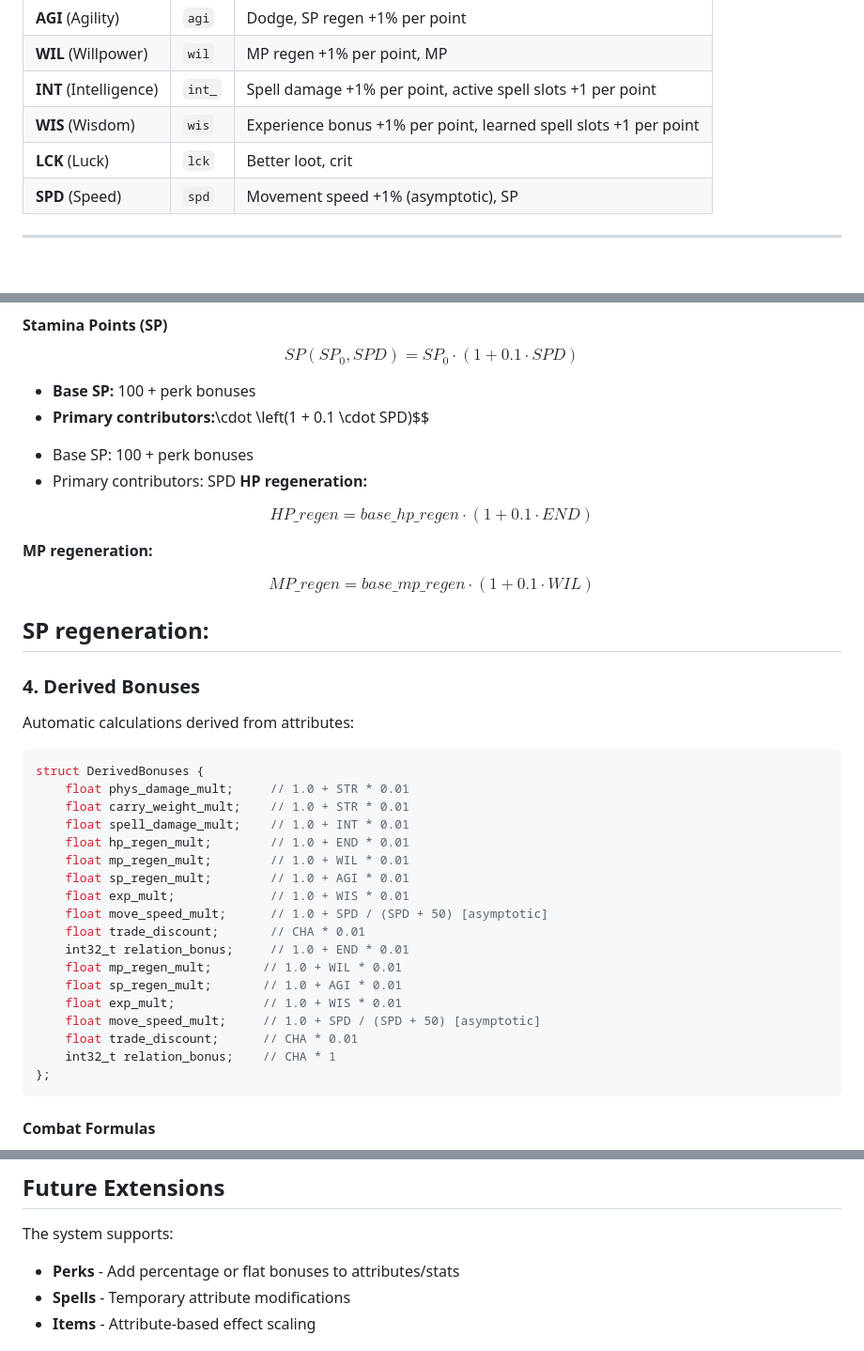
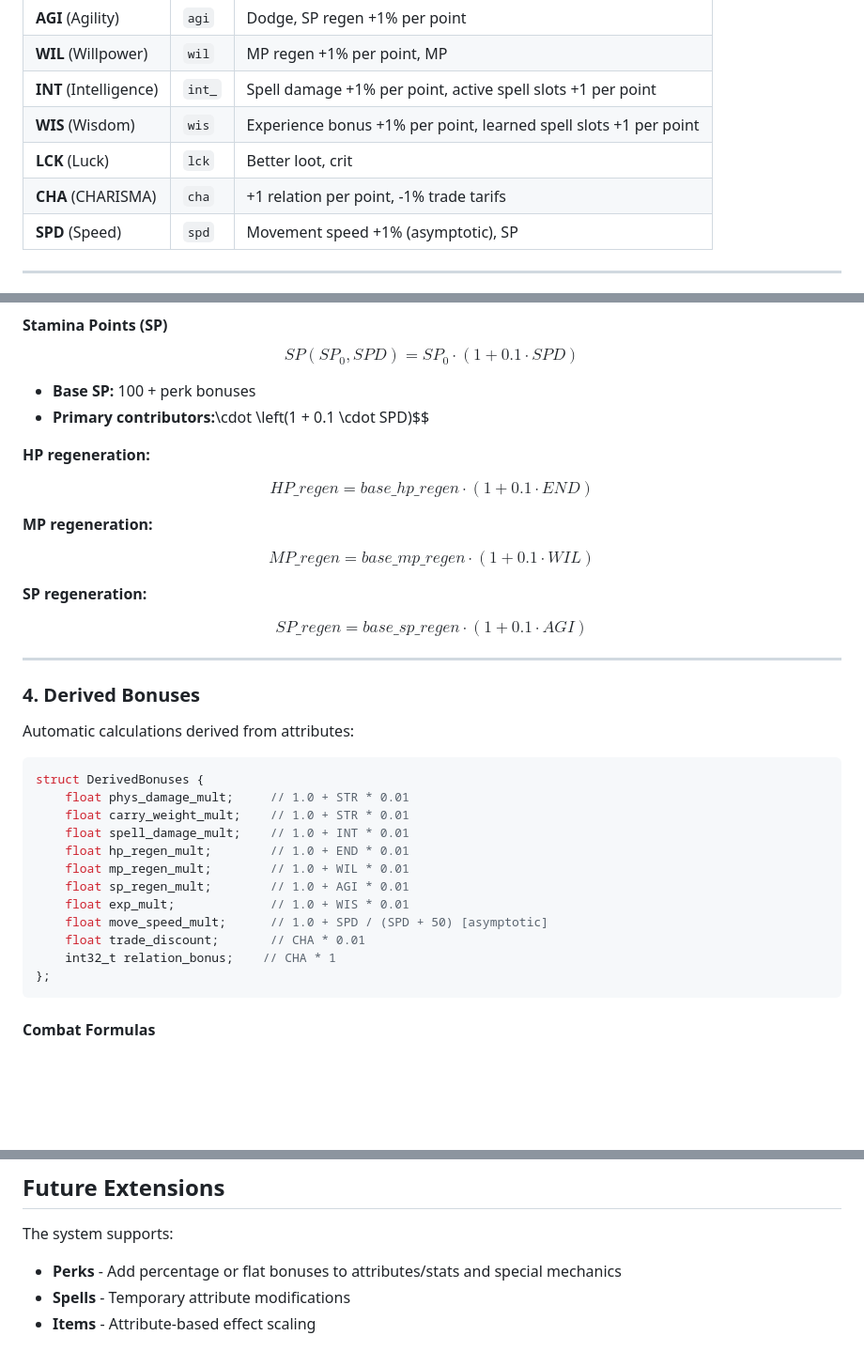
Before and after one commit to Jirnyak/Timaert, a Markdown page: RPG_MECHANICS.md, 3 parts joined by grey strips. Shown at 94% size. Rendered like a GitHub page; blank space fills up the shorter version.

Commit message:
minor formating and typos fix modified:   RPG_MECHANICS.md

````diff
--- a/RPG_MECHANICS.md
+++ b/RPG_MECHANICS.md
@@ -53,7 +53,8 @@ Nine primary attributes, each providing specific bonuses:
 | **WIL** (Willpower)    | `wil`  | MP regen +1% per point, MP                                          |
 | **INT** (Intelligence) | `int_` | Spell damage +1% per point, active spell slots +1 per point        |
 | **WIS** (Wisdom)       | `wis`  | Experience bonus +1% per point, learned spell slots +1 per point   |
-| **LCK** (Luck)         | `lck`  | Better loot, crit                                                   |
+| **LCK** (Luck)         | `lck`  | Better loot, crit
+| **CHA** (CHARISMA)     | `cha`  | +1 relation per point, -1% trade tarifs                             |
 | **SPD** (Speed)        | `spd`  | Movement speed +1% (asymptotic), SP                                 |
 ---
 
@@ -134,10 +135,6 @@ $$SP(SP_0, SPD) = SP_0 \cdot \left( 1 + 0.1 \cdot SPD \right)$$
 - **Base SP:** 100 + perk bonuses
 - **Primary contributors:**\cdot \left(1 + 0.1 \cdot SPD)$$
 
-<!-- Synergy term: 0.001(SPD \cdot AGI + SPD \cdot WIL + AGI \cdot WIL) -->
-
-- Base SP: 100 + perk bonuses
-- Primary contributors: SPD
 **HP regeneration:**
 
 $$HP\_regen = base\_hp\_regen \cdot (1 + 0.1 \cdot END)$$
@@ -147,6 +144,9 @@ $$HP\_regen = base\_hp\_regen \cdot (1 + 0.1 \cdot END)$$
 $$MP\_regen = base\_mp\_regen \cdot (1 + 0.1 \cdot WIL)$$
 
 **SP regeneration:**
+
+$$SP\_regen = base\_sp\_regen \cdot (1 + 0.1 \cdot AGI)$$
+
 ---
 
 ### 4. Derived Bonuses
@@ -164,12 +164,6 @@ struct DerivedBonuses {
     float exp_mult;             // 1.0 + WIS * 0.01
     float move_speed_mult;      // 1.0 + SPD / (SPD + 50) [asymptotic]
     float trade_discount;       // CHA * 0.01
-    int32_t relation_bonus;     // 1.0 + END * 0.01
-    float mp_regen_mult;       // 1.0 + WIL * 0.01
-    float sp_regen_mult;       // 1.0 + AGI * 0.01
-    float exp_mult;            // 1.0 + WIS * 0.01
-    float move_speed_mult;     // 1.0 + SPD / (SPD + 50) [asymptotic]
-    float trade_discount;      // CHA * 0.01
     int32_t relation_bonus;    // CHA * 1
 };
 ```
@@ -303,7 +297,7 @@ The character sheet displays:
 
 The system supports:
 
-- **Perks** - Add percentage or flat bonuses to attributes/stats
+- **Perks** - Add percentage or flat bonuses to attributes/stats and special mechanics
 - **Spells** - Temporary attribute modifications
 - **Items** - Attribute-based effect scaling
 
````
